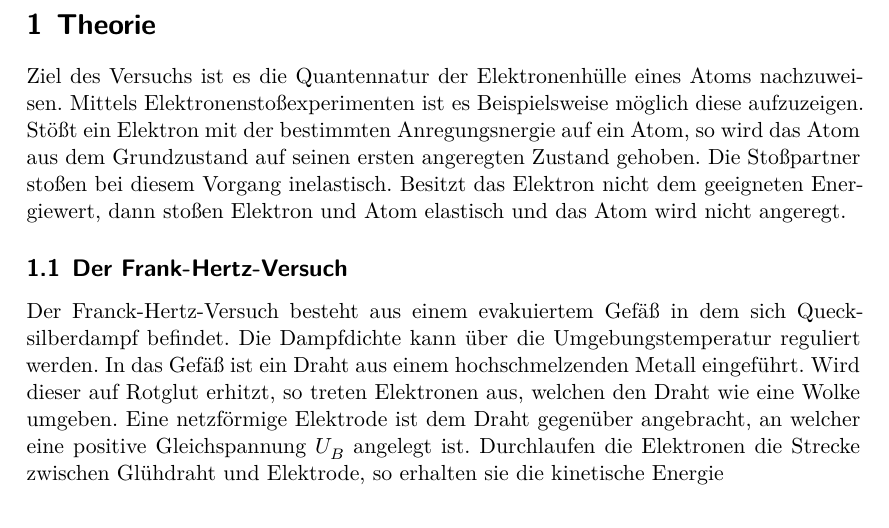
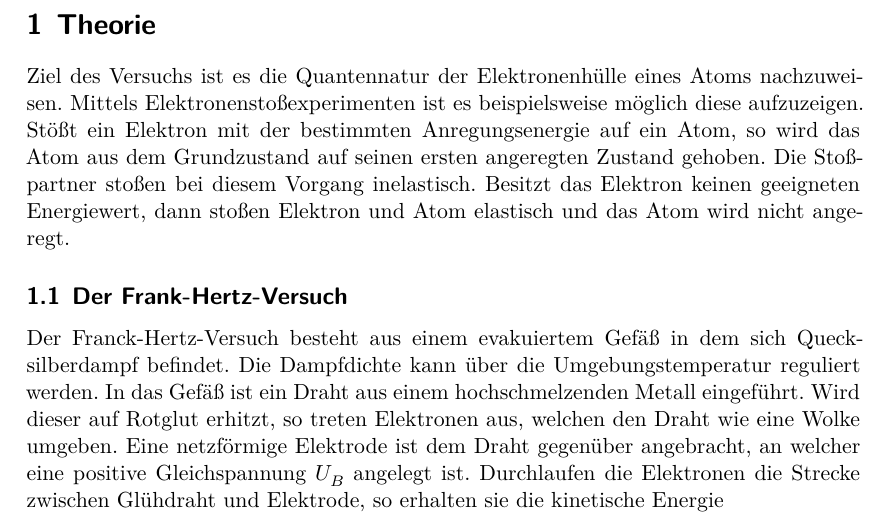
Before and after one commit to janjaek/V601, a LaTeX document (main.tex, which reads content/theorie.tex): part of page 3 of 13, cut so that both start at the same text. Compiled offline with XeLaTeX.

Commit message:
kleinere korrektur

```diff
--- a/content/theorie.tex
+++ b/content/theorie.tex
@@ -1,10 +1,10 @@
 \section{Theorie}
 \label{sec:Theorie}
 Ziel des Versuchs ist es die Quantennatur der Elektronenhülle eines Atoms nachzuweisen.
-Mittels Elektronenstoßexperimenten ist es Beispielsweise möglich diese aufzuzeigen.
-Stößt ein Elektron mit der bestimmten Anregungsnergie auf ein Atom, so wird das Atom aus dem Grundzustand auf seinen ersten angeregten Zustand gehoben.
+Mittels Elektronenstoßexperimenten ist es beispielsweise möglich diese aufzuzeigen.
+Stößt ein Elektron mit der bestimmten Anregungsenergie auf ein Atom, so wird das Atom aus dem Grundzustand auf seinen ersten angeregten Zustand gehoben.
 Die Stoßpartner stoßen bei diesem Vorgang inelastisch.
-Besitzt das Elektron nicht dem geeigneten Energiewert, dann stoßen Elektron und Atom elastisch und das Atom wird nicht angeregt.
+Besitzt das Elektron keinen geeigneten Energiewert, dann stoßen Elektron und Atom elastisch und das Atom wird nicht angeregt.
 
 \subsection{Der Frank-Hertz-Versuch}
 Der Franck-Hertz-Versuch besteht aus einem evakuiertem Gefäß in dem sich Quecksilberdampf befindet.
```
Also changed, not shown: content/theorie.tex (4 more changed lines).
